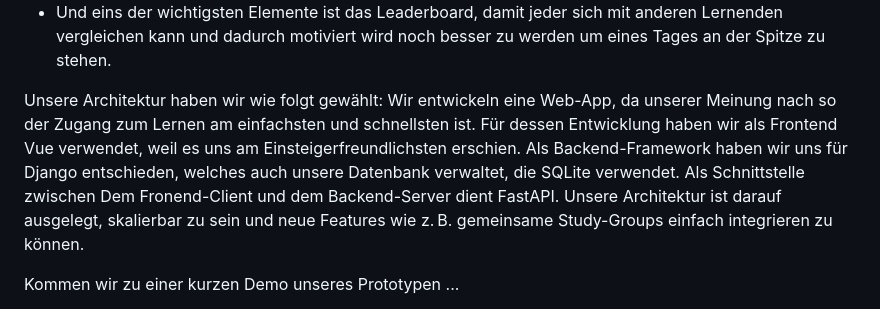
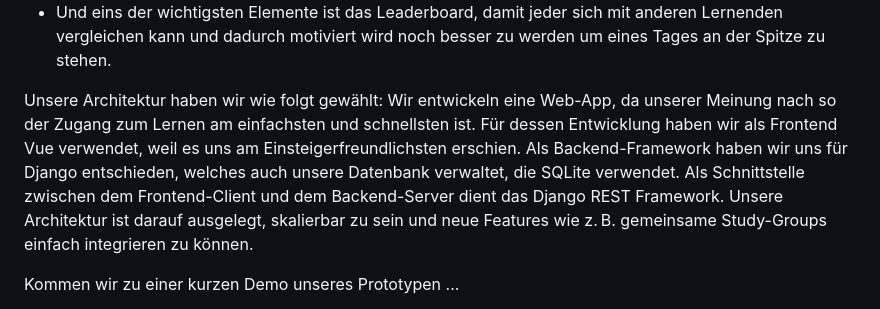
Before and after one commit to Gorg-tech/StudIQ, a Markdown page: docs/Praesentation/Notizen.md, the part around the change. Rendered like a GitHub page.

Commit message:
Architektur angepasst

```diff
--- a/docs/Praesentation/Notizen.md
+++ b/docs/Praesentation/Notizen.md
@@ -20,7 +20,7 @@ Als Prüfungsvorbereiter ist StudIQ in erster Linie für Studenten gemacht. Ihne
 - Und eins der wichtigsten Elemente ist das Leaderboard, damit jeder sich mit anderen Lernenden vergleichen kann und dadurch motiviert wird noch besser zu werden um eines Tages an der Spitze zu stehen.
 
 Unsere Architektur haben wir wie folgt gewählt:
-Wir entwickeln eine Web-App, da unserer Meinung nach so der Zugang zum Lernen am einfachsten und schnellsten ist. Für dessen Entwicklung haben wir als Frontend Vue verwendet, weil es uns am Einsteigerfreundlichsten erschien. Als Backend-Framework haben wir uns für Django entschieden, welches auch unsere Datenbank verwaltet, die SQLite verwendet. Als Schnittstelle zwischen Dem Fronend-Client und dem Backend-Server dient FastAPI.
+Wir entwickeln eine Web-App, da unserer Meinung nach so der Zugang zum Lernen am einfachsten und schnellsten ist. Für dessen Entwicklung haben wir als Frontend Vue verwendet, weil es uns am Einsteigerfreundlichsten erschien. Als Backend-Framework haben wir uns für Django entschieden, welches auch unsere Datenbank verwaltet, die SQLite verwendet. Als Schnittstelle zwischen dem Frontend-Client und dem Backend-Server dient das Django REST Framework.
 Unsere Architektur ist darauf ausgelegt, skalierbar zu sein und neue Features wie z. B. gemeinsame Study-Groups einfach integrieren zu können.
 
 
```
